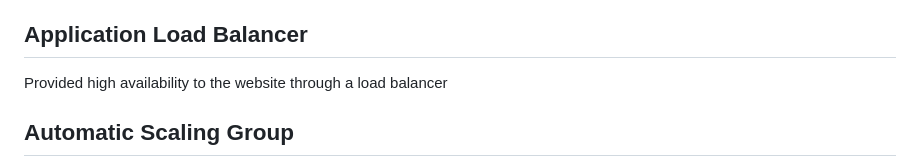
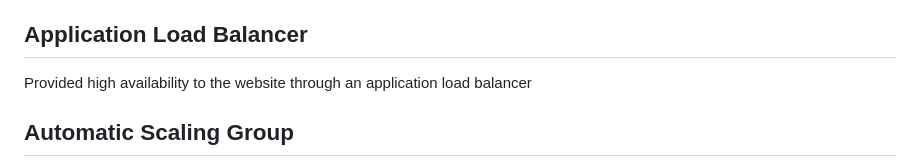
Before and after one commit to Ujagbor/Example-Capstone-Project, a Markdown page: README.md, the part around the change. Drawn GitHub-style.

```diff
--- a/README.md
+++ b/README.md
@@ -42,7 +42,7 @@ Installed a LAMP web server to deliver a high-performance web application.
 
 ## Application Load Balancer
 
-Provided high availability to the website through a load balancer
+Provided high availability to the website through an application load balancer
 
 ## Automatic Scaling Group
 
```
